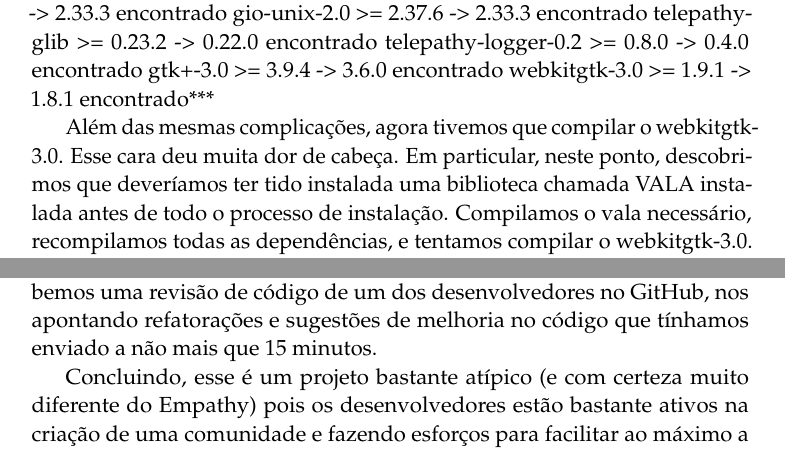
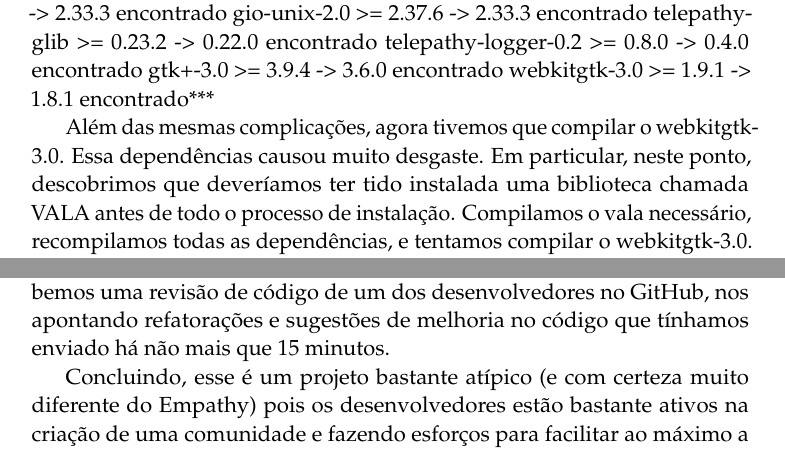
Before and after one commit to rulojuka/listas, a LaTeX document (mac0470/relatorio-final/relatorio.tex, which reads mac0470/relatorio-final/introducao-compilando-empathy.tex, mac0470/relatorio-final/pixelated-comunidade.tex): two parts of pages 2 and 4 of 8, joined at a grey line, cut so that both start at the same text. Compiled offline with pdfLaTeX.

Commit message:
um pouco mais de formalidade

```diff
--- a/mac0470/relatorio-final/introducao-compilando-empathy.tex
+++ b/mac0470/relatorio-final/introducao-compilando-empathy.tex
@@ -38,7 +38,7 @@ gtk+-3.0 >= 3.9.4 -> 3.6.0 encontrado
 webkitgtk-3.0 >= 1.9.1 -> 1.8.1 encontrado***
 
 Além das mesmas complicações, agora tivemos que compilar o webkitgtk-3.0.
-Esse cara deu muita dor de cabeça. Em particular, neste ponto, descobrimos que deveríamos ter tido instalada uma biblioteca chamada VALA instalada antes de todo o processo de instalação.
+Essa dependências causou muito desgaste. Em particular, neste ponto, descobrimos que deveríamos ter tido instalada uma biblioteca chamada VALA antes de todo o processo de instalação.
 Compilamos o vala necessário, recompilamos todas as dependências, e tentamos compilar o webkitgtk-3.0. Durante a compilação, ocorreu um erro dizendo que os arquivos vala estão inconsistentes (redeclaração de classe). A partir desse momento, deixamos o projeto empathy.
 É necessário conhecer bem o sistema operacional para tentar compilar o Empathy, isso está comentado na seção 5.4.
 
--- a/mac0470/relatorio-final/pixelated-comunidade.tex
+++ b/mac0470/relatorio-final/pixelated-comunidade.tex
@@ -47,7 +47,7 @@ Renata, explicando nossa situação de dúvida.
 
 Para nossa surpresa, antes mesmo de sermos respondidos no IRC, recebemos uma
 revisão de código de um dos desenvolvedores no GitHub, nos apontando
-refatorações e sugestões de melhoria no código que tínhamos enviado a não mais
+refatorações e sugestões de melhoria no código que tínhamos enviado há não mais
 que 15 minutos.
 
 Concluindo, esse é um projeto bastante atípico (e com certeza muito diferente
```
